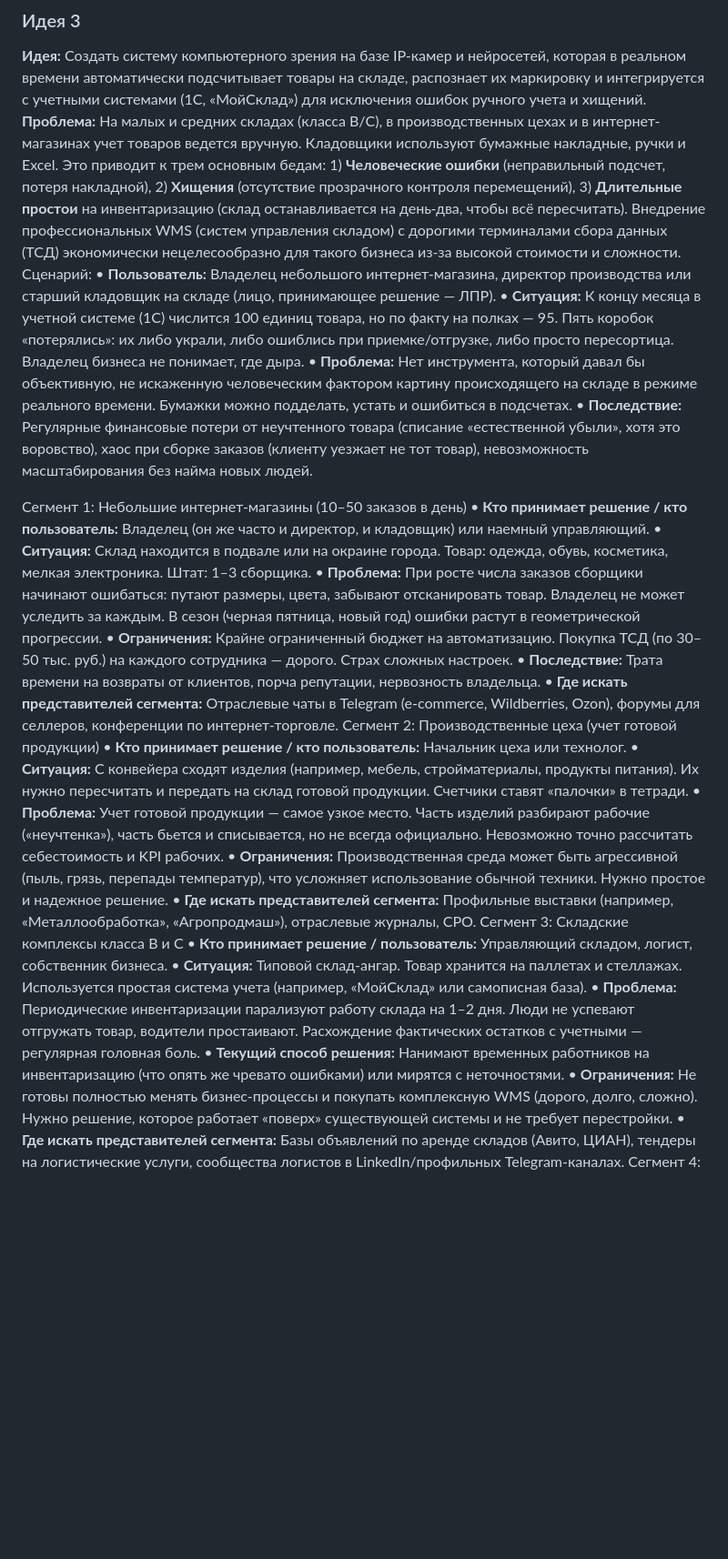
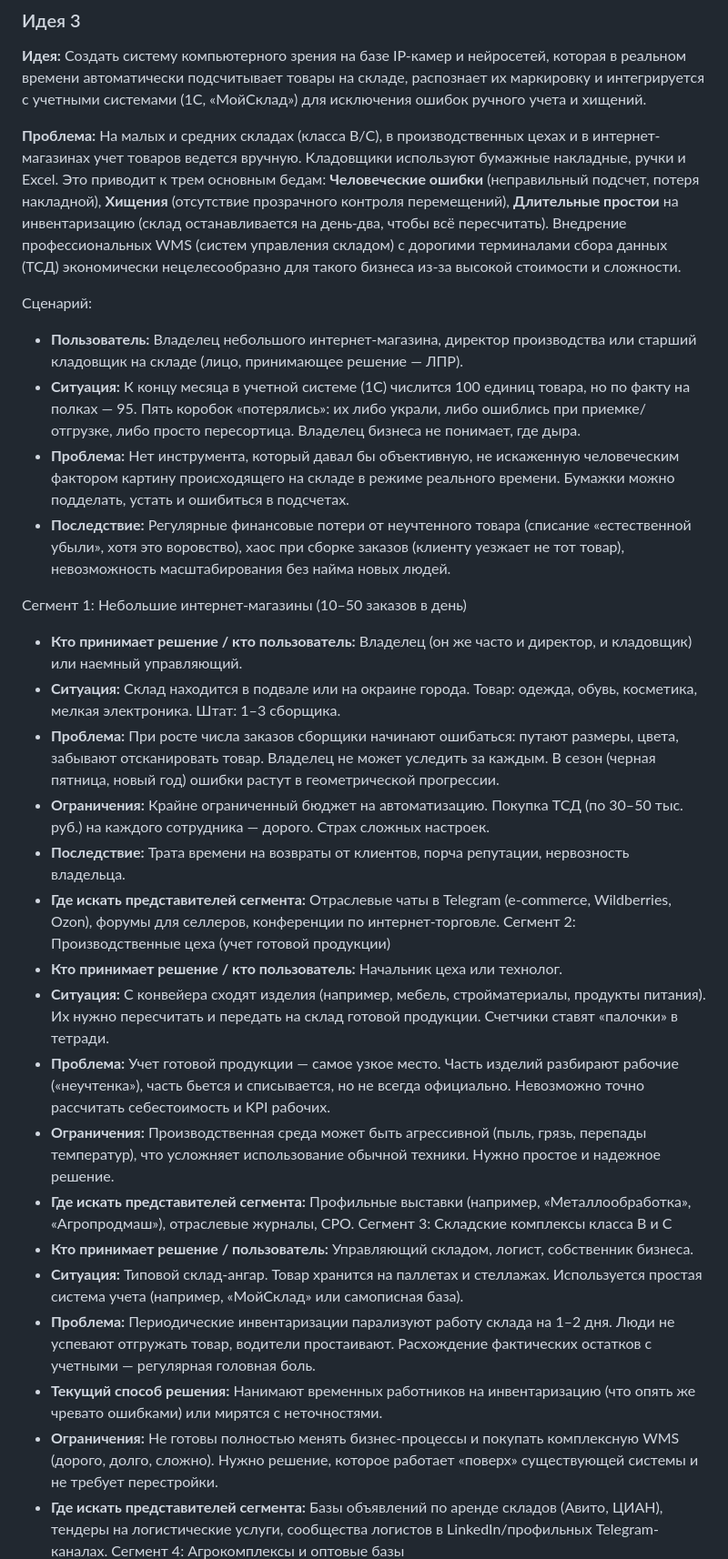
Before and after one commit to BGadfly/startup, a Markdown page: practice3_4.md, the part around one of its changes. Shown at 91% size. Rendered like a GitHub page; blank space fills up the shorter version.

```diff
--- a/practice3_4.md
+++ b/practice3_4.md
@@ -188,31 +188,33 @@
 ***
 ### Идея 3
 **Идея:** Создать систему компьютерного зрения на базе IP-камер и нейросетей, которая в реальном времени автоматически подсчитывает товары на складе, распознает их маркировку и интегрируется с учетными системами (1С, «МойСклад») для исключения ошибок ручного учета и хищений.
-**Проблема:** На малых и средних складах (класса B/C), в производственных цехах и в интернет-магазинах учет товаров ведется вручную. Кладовщики используют бумажные накладные, ручки и Excel. Это приводит к трем основным бедам: 1) **Человеческие ошибки** (неправильный подсчет, потеря накладной), 2) **Хищения** (отсутствие прозрачного контроля перемещений), 3) **Длительные простои** на инвентаризацию (склад останавливается на день-два, чтобы всё пересчитать). Внедрение профессиональных WMS (систем управления складом) с дорогими терминалами сбора данных (ТСД) экономически нецелесообразно для такого бизнеса из-за высокой стоимости и сложности.
+
+**Проблема:** На малых и средних складах (класса B/C), в производственных цехах и в интернет-магазинах учет товаров ведется вручную. Кладовщики используют бумажные накладные, ручки и Excel. Это приводит к трем основным бедам: **Человеческие ошибки** (неправильный подсчет, потеря накладной), **Хищения** (отсутствие прозрачного контроля перемещений), **Длительные простои** на инвентаризацию (склад останавливается на день-два, чтобы всё пересчитать). Внедрение профессиональных WMS (систем управления складом) с дорогими терминалами сбора данных (ТСД) экономически нецелесообразно для такого бизнеса из-за высокой стоимости и сложности.
+
 Сценарий:
-• **Пользователь:** Владелец небольшого интернет-магазина, директор производства или старший кладовщик на складе (лицо, принимающее решение — ЛПР).
-• **Ситуация:** К концу месяца в учетной системе (1С) числится 100 единиц товара, но по факту на полках — 95. Пять коробок «потерялись»: их либо украли, либо ошиблись при приемке/отгрузке, либо просто пересортица. Владелец бизнеса не понимает, где дыра.
-• **Проблема:** Нет инструмента, который давал бы объективную, не искаженную человеческим фактором картину происходящего на складе в режиме реального времени. Бумажки можно подделать, устать и ошибиться в подсчетах.
-• **Последствие:** Регулярные финансовые потери от неучтенного товара (списание «естественной убыли», хотя это воровство), хаос при сборке заказов (клиенту уезжает не тот товар), невозможность масштабирования без найма новых людей.
+- **Пользователь:** Владелец небольшого интернет-магазина, директор производства или старший кладовщик на складе (лицо, принимающее решение — ЛПР).
+- **Ситуация:** К концу месяца в учетной системе (1С) числится 100 единиц товара, но по факту на полках — 95. Пять коробок «потерялись»: их либо украли, либо ошиблись при приемке/отгрузке, либо просто пересортица. Владелец бизнеса не понимает, где дыра.
+- **Проблема:** Нет инструмента, который давал бы объективную, не искаженную человеческим фактором картину происходящего на складе в режиме реального времени. Бумажки можно подделать, устать и ошибиться в подсчетах.
+- **Последствие:** Регулярные финансовые потери от неучтенного товара (списание «естественной убыли», хотя это воровство), хаос при сборке заказов (клиенту уезжает не тот товар), невозможность масштабирования без найма новых людей.
 
 Сегмент 1: Небольшие интернет-магазины (10–50 заказов в день)
-• **Кто принимает решение / кто пользователь:** Владелец (он же часто и директор, и кладовщик) или наемный управляющий.
-• **Ситуация:** Склад находится в подвале или на окраине города. Товар: одежда, обувь, косметика, мелкая электроника. Штат: 1–3 сборщика.
-• **Проблема:** При росте числа заказов сборщики начинают ошибаться: путают размеры, цвета, забывают отсканировать товар. Владелец не может уследить за каждым. В сезон (черная пятница, новый год) ошибки растут в геометрической прогрессии.
-• **Ограничения:** Крайне ограниченный бюджет на автоматизацию. Покупка ТСД (по 30–50 тыс. руб.) на каждого сотрудника — дорого. Страх сложных настроек.
-• **Последствие:** Трата времени на возвраты от клиентов, порча репутации, нервозность владельца.
-• **Где искать представителей сегмента:** Отраслевые чаты в Telegram (e-commerce, Wildberries, Ozon), форумы для селлеров, конференции по интернет-торговле.
+- **Кто принимает решение / кто пользователь:** Владелец (он же часто и директор, и кладовщик) или наемный управляющий.
+- **Ситуация:** Склад находится в подвале или на окраине города. Товар: одежда, обувь, косметика, мелкая электроника. Штат: 1–3 сборщика.
+- **Проблема:** При росте числа заказов сборщики начинают ошибаться: путают размеры, цвета, забывают отсканировать товар. Владелец не может уследить за каждым. В сезон (черная пятница, новый год) ошибки растут в геометрической прогрессии.
+- **Ограничения:** Крайне ограниченный бюджет на автоматизацию. Покупка ТСД (по 30–50 тыс. руб.) на каждого сотрудника — дорого. Страх сложных настроек.
+- **Последствие:** Трата времени на возвраты от клиентов, порча репутации, нервозность владельца.
+- **Где искать представителей сегмента:** Отраслевые чаты в Telegram (e-commerce, Wildberries, Ozon), форумы для селлеров, конференции по интернет-торговле.
 Сегмент 2: Производственные цеха (учет готовой продукции)
-• **Кто принимает решение / кто пользователь:** Начальник цеха или технолог.
-• **Ситуация:** С конвейера сходят изделия (например, мебель, стройматериалы, продукты питания). Их нужно пересчитать и передать на склад готовой продукции. Счетчики ставят «палочки» в тетради.
-• **Проблема:** Учет готовой продукции — самое узкое место. Часть изделий разбирают рабочие («неучтенка»), часть бьется и списывается, но не всегда официально. Невозможно точно рассчитать себестоимость и KPI рабочих.
-• **Ограничения:** Производственная среда может быть агрессивной (пыль, грязь, перепады температур), что усложняет использование обычной техники. Нужно простое и надежное решение.
-• **Где искать представителей сегмента:** Профильные выставки (например, «Металлообработка», «Агропродмаш»), отраслевые журналы, СРО.
+- **Кто принимает решение / кто пользователь:** Начальник цеха или технолог.
+- **Ситуация:** С конвейера сходят изделия (например, мебель, стройматериалы, продукты питания). Их нужно пересчитать и передать на склад готовой продукции. Счетчики ставят «палочки» в тетради.
+- **Проблема:** Учет готовой продукции — самое узкое место. Часть изделий разбирают рабочие («неучтенка»), часть бьется и списывается, но не всегда официально. Невозможно точно рассчитать себестоимость и KPI рабочих.
+- **Ограничения:** Производственная среда может быть агрессивной (пыль, грязь, перепады температур), что усложняет использование обычной техники. Нужно простое и надежное решение.
+- **Где искать представителей сегмента:** Профильные выставки (например, «Металлообработка», «Агропродмаш»), отраслевые журналы, СРО.
 Сегмент 3: Складские комплексы класса B и C
-• **Кто принимает решение / пользователь:** Управляющий складом, логист, собственник бизнеса.
-• **Ситуация:** Типовой склад-ангар. Товар хранится на паллетах и стеллажах. Используется простая система учета (например, «МойСклад» или самописная база).
-• **Проблема:** Периодические инвентаризации парализуют работу склада на 1–2 дня. Люди не успевают отгружать товар, водители простаивают. Расхождение фактических остатков с учетными — регулярная головная боль.
-• **Текущий способ решения:** Нанимают временных работников на инвентаризацию (что опять же чревато ошибками) или мирятся с неточностями.
-• **Ограничения:** Не готовы полностью менять бизнес-процессы и покупать комплексную WMS (дорого, долго, сложно). Нужно решение, которое работает «поверх» существующей системы и не требует перестройки.
-• **Где искать представителей сегмента:** Базы объявлений по аренде складов (Авито, ЦИАН), тендеры на логистические услуги, сообщества логистов в LinkedIn/профильных Telegram-каналах.
+- **Кто принимает решение / пользователь:** Управляющий складом, логист, собственник бизнеса.
+- **Ситуация:** Типовой склад-ангар. Товар хранится на паллетах и стеллажах. Используется простая система учета (например, «МойСклад» или самописная база).
+- **Проблема:** Периодические инвентаризации парализуют работу склада на 1–2 дня. Люди не успевают отгружать товар, водители простаивают. Расхождение фактических остатков с учетными — регулярная головная боль.
+- **Текущий способ решения:** Нанимают временных работников на инвентаризацию (что опять же чревато ошибками) или мирятся с неточностями.
+- **Ограничения:** Не готовы полностью менять бизнес-процессы и покупать комплексную WMS (дорого, долго, сложно). Нужно решение, которое работает «поверх» существующей системы и не требует перестройки.
+- **Где искать представителей сегмента:** Базы объявлений по аренде складов (Авито, ЦИАН), тендеры на логистические услуги, сообщества логистов в LinkedIn/профильных Telegram-каналах.
 Сегмент 4: Агрокомплексы и оптовые базы
```
Also changed, not shown: other parts of practice3_4.md (+41 -41 lines).
